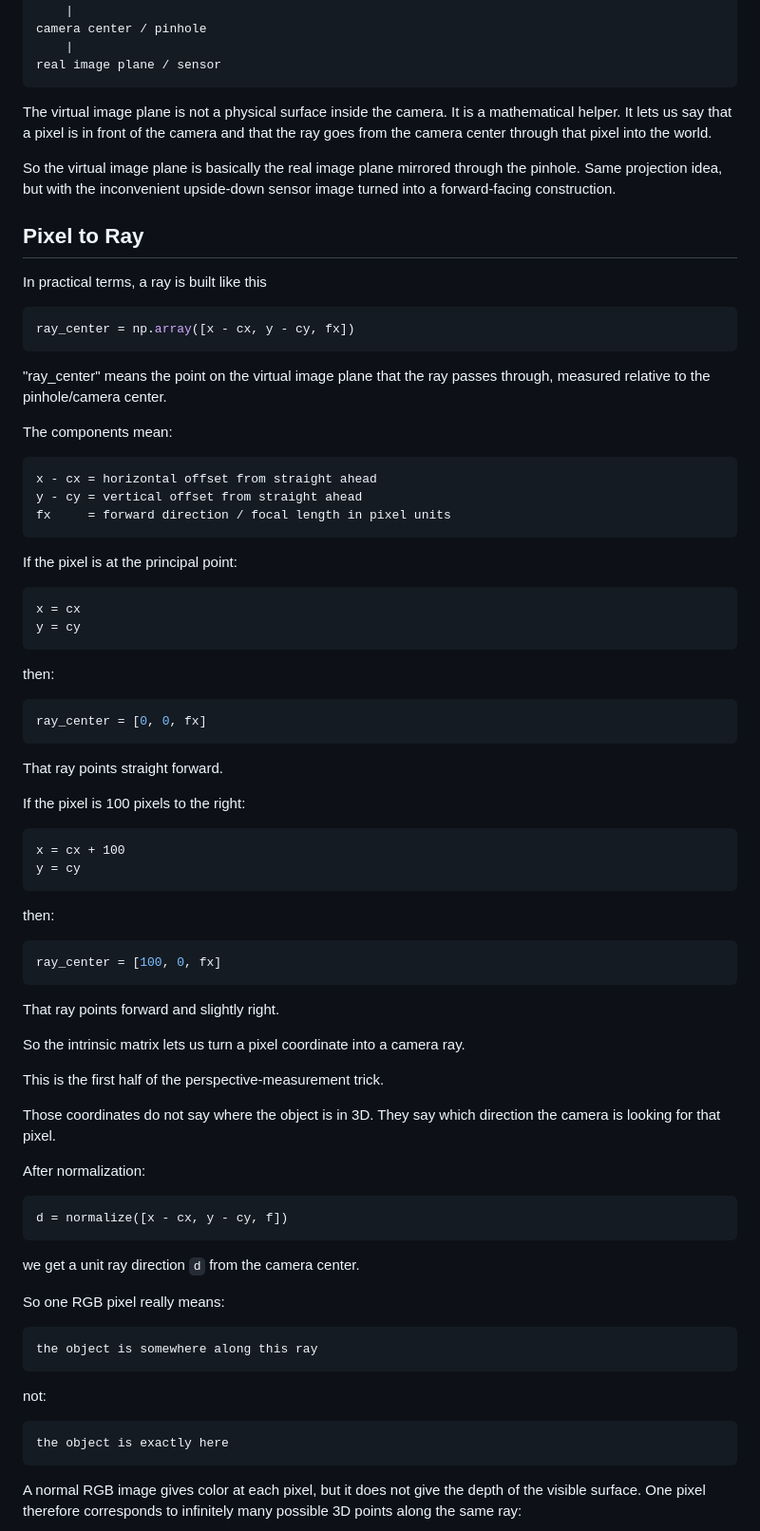
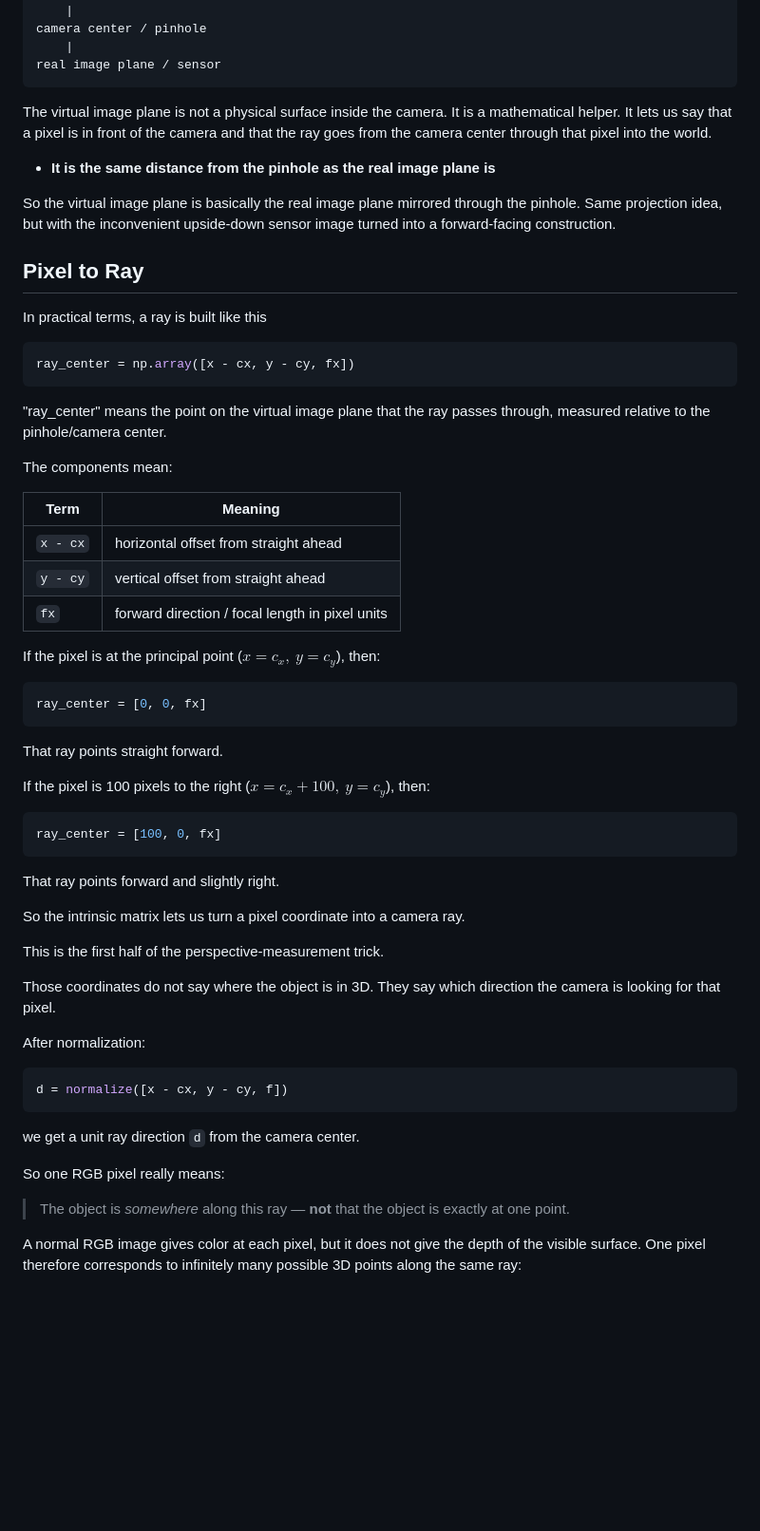
Before and after one commit to AndresNamm/blogg, a Markdown page: posts/4_perspective_intrinsics_and_depth.md, the part around one of its changes. Shown at 95% size. Rendered like a GitHub page; blank space fills up the shorter version.

Commit message:
moving forward with blogpost

````diff
--- a/posts/4_perspective_intrinsics_and_depth.md
+++ b/posts/4_perspective_intrinsics_and_depth.md
@@ -261,6 +263,8 @@ real image plane / sensor
 
 The virtual image plane is not a physical surface inside the camera. It is a mathematical helper. It lets us say that a pixel is in front of the camera and that the ray goes from the camera center through that pixel into the world.
 
+- **It is the same distance from the pinhole as the real image plane is**
+
 So the virtual image plane is basically the real image plane mirrored through the pinhole. Same projection idea, but with the inconvenient upside-down sensor image turned into a forward-facing construction.
 
 ## Pixel to Ray
@@ -273,24 +277,15 @@ ray_center = np.array([x - cx, y - cy, fx])
 
 "ray_center" means the point on the virtual image plane that the ray passes through, measured relative to the pinhole/camera center.
 
-
-
 The components mean:
 
-```text
-x - cx = horizontal offset from straight ahead
-y - cy = vertical offset from straight ahead
-fx     = forward direction / focal length in pixel units
-```
+| Term | Meaning |
+|---|---|
+| `x - cx` | horizontal offset from straight ahead |
+| `y - cy` | vertical offset from straight ahead |
+| `fx` | forward direction / focal length in pixel units |
 
-If the pixel is at the principal point:
-
-```text
-x = cx
-y = cy
-```
-
-then:
+If the pixel is at the principal point ($x = c_x,\ y = c_y$), then:
 
 ```python
 ray_center = [0, 0, fx]
@@ -298,14 +293,7 @@ ray_center = [0, 0, fx]
 
 That ray points straight forward.
 
-If the pixel is 100 pixels to the right:
-
-```text
-x = cx + 100
-y = cy
-```
-
-then:
+If the pixel is 100 pixels to the right ($x = c_x + 100,\ y = c_y$), then:
 
 ```python
 ray_center = [100, 0, fx]
@@ -317,13 +305,11 @@ So the intrinsic matrix lets us turn a pixel coordinate into a camera ray.
 
 This is the first half of the perspective-measurement trick.
 
-
 Those coordinates do not say where the object is in 3D. They say which direction the camera is looking for that pixel.
-
 
 After normalization:
 
-```text
+```python
 d = normalize([x - cx, y - cy, f])
 ```
 
@@ -331,15 +317,7 @@ we get a unit ray direction `d` from the camera center.
 
 So one RGB pixel really means:
 
-```text
-the object is somewhere along this ray
-```
-
-not:
-
-```text
-the object is exactly here
-```
+> The object is *somewhere* along this ray — **not** that the object is exactly at one point.
 
 A normal RGB image gives color at each pixel, but it does not give the depth of the visible surface. One pixel therefore corresponds to infinitely many possible 3D points along the same ray:
 
````
Also changed, not shown: other parts of posts/4_perspective_intrinsics_and_depth.md (+24 -43 lines), posts/images/image.png (added).
